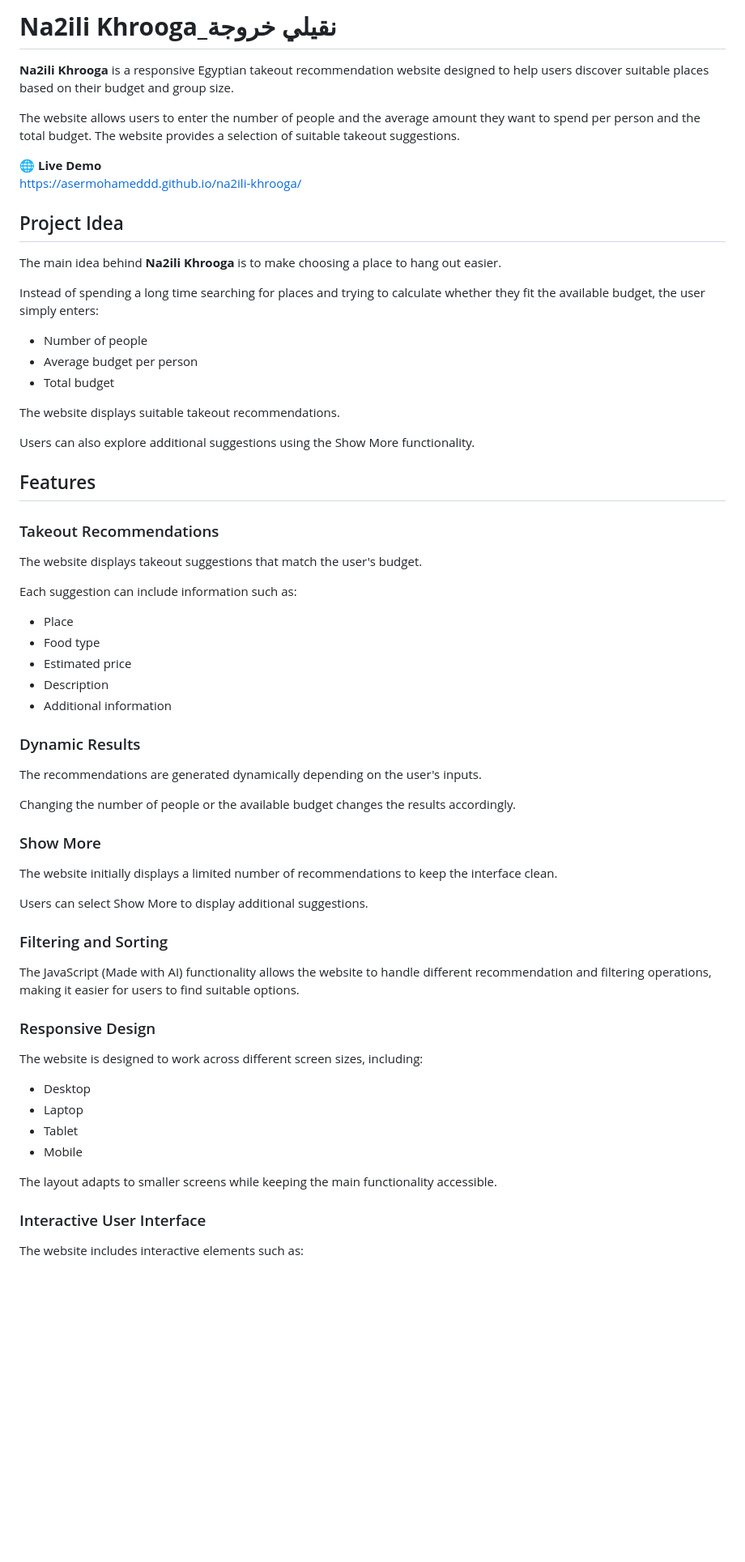
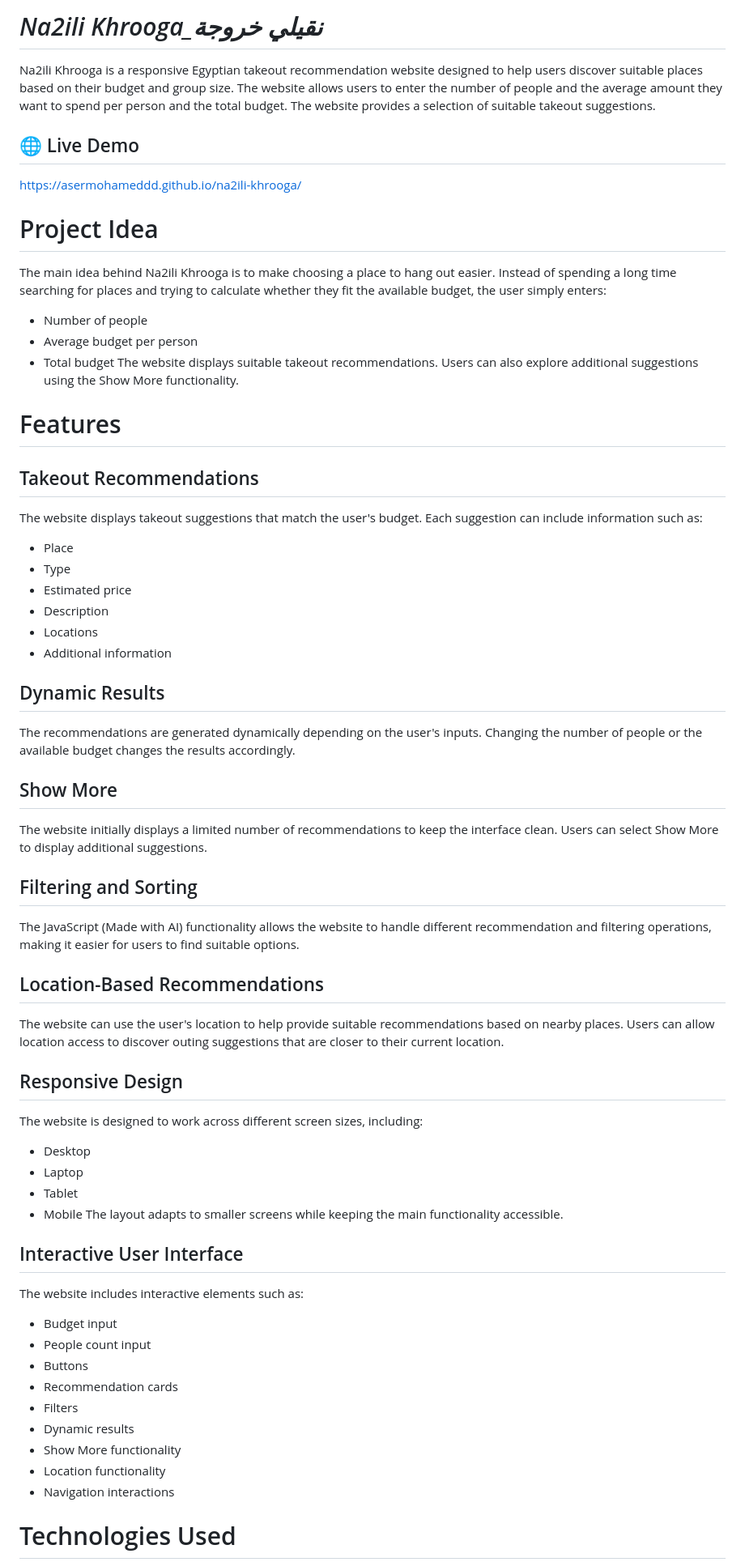
Before and after one commit to asermohameddd/na2ili-khrooga, a Markdown page: README.md, the part around one of its changes. Shown at 81% size. Rendered like a GitHub page; blank space fills up the shorter version.

```diff
--- a/README.md
+++ b/README.md
@@ -1,69 +1,65 @@
-# **Na2ili Khrooga_نقيلي خروجة**
-
-**Na2ili Khrooga** is a responsive Egyptian takeout recommendation website designed to help users discover suitable places based on their budget and group size.
-
+# *Na2ili Khrooga_نقيلي خروجة*
+Na2ili Khrooga is a responsive Egyptian takeout recommendation website designed to help users discover suitable places based on their budget and group size.
 The website allows users to enter the number of people and the average amount they want to spend per person and the total budget. The website provides a selection of suitable takeout suggestions.
 
-🌐 **Live Demo**
+## 🌐 Live Demo
 https://asermohameddd.github.io/na2ili-khrooga/
 
-
-## Project Idea
-
-The main idea behind **Na2ili Khrooga** is to make choosing a place to hang out easier.
-
+# Project Idea
+The main idea behind Na2ili Khrooga is to make choosing a place to hang out easier.
 Instead of spending a long time searching for places and trying to calculate whether they fit the available budget, the user simply enters:
-
-- Number of people
-- Average budget per person
-- Total budget
-
+* Number of people
+* Average budget per person
+* Total budget
 The website displays suitable takeout recommendations.
-
 Users can also explore additional suggestions using the Show More functionality.
 
-## Features
+# Features
 
-### Takeout Recommendations
+## Takeout Recommendations
+The website displays takeout suggestions that match the user's budget.
+Each suggestion can include information such as:
+* Place
+* Type
+* Estimated price
+* Description
+* Locations
+* Additional information
 
-The website displays takeout suggestions that match the user's budget.
-
-Each suggestion can include information such as:
-
-- Place
-- Food type
-- Estimated price
-- Description
-- Additional information
-
-### Dynamic Results
-
+## Dynamic Results
 The recommendations are generated dynamically depending on the user's inputs.
-
 Changing the number of people or the available budget changes the results accordingly.
 
-### Show More
-
+## Show More
 The website initially displays a limited number of recommendations to keep the interface clean.
-
 Users can select Show More to display additional suggestions.
 
-### Filtering and Sorting
-
+## Filtering and Sorting
 The JavaScript (Made with AI) functionality allows the website to handle different recommendation and filtering operations, making it easier for users to find suitable options.
 
-### Responsive Design
+## Location-Based Recommendations
+The website can use the user's location to help provide suitable recommendations based on nearby places.
+Users can allow location access to discover outing suggestions that are closer to their current location.
 
+## Responsive Design
 The website is designed to work across different screen sizes, including:
-
-- Desktop
-- Laptop
-- Tablet
-- Mobile
-
+* Desktop
+* Laptop
+* Tablet
+* Mobile
 The layout adapts to smaller screens while keeping the main functionality accessible.
 
-### Interactive User Interface
+## Interactive User Interface
+The website includes interactive elements such as:
+* Budget input
+* People count input
+* Buttons
+* Recommendation cards
+* Filters
+* Dynamic results
+* Show More functionality
+* Location functionality
+* Navigation interactions
 
-The website includes interactive elements such as:
+# Technologies Used
 
```
Also changed, not shown: other parts of README.md (+38 -72 lines).
